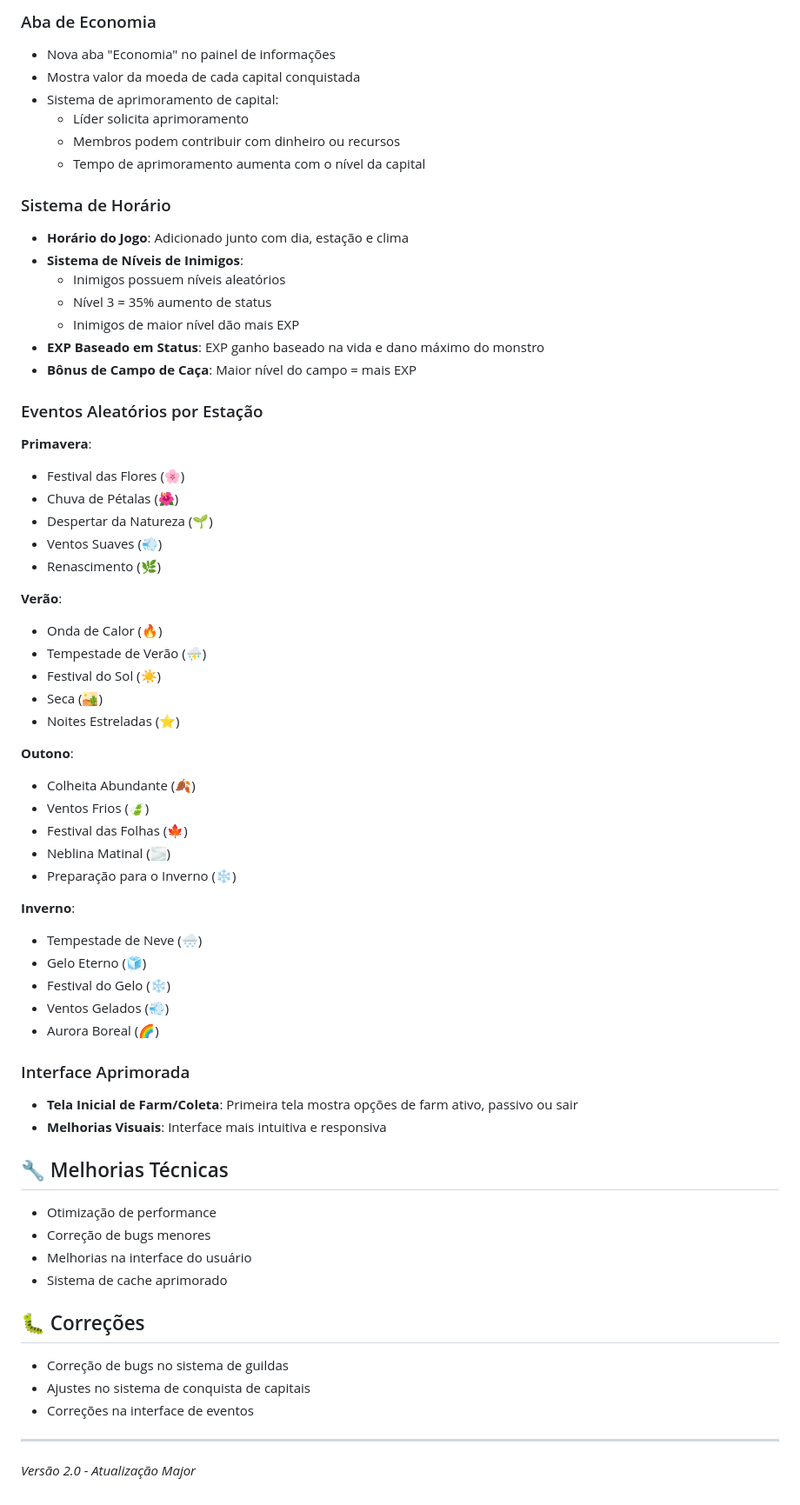
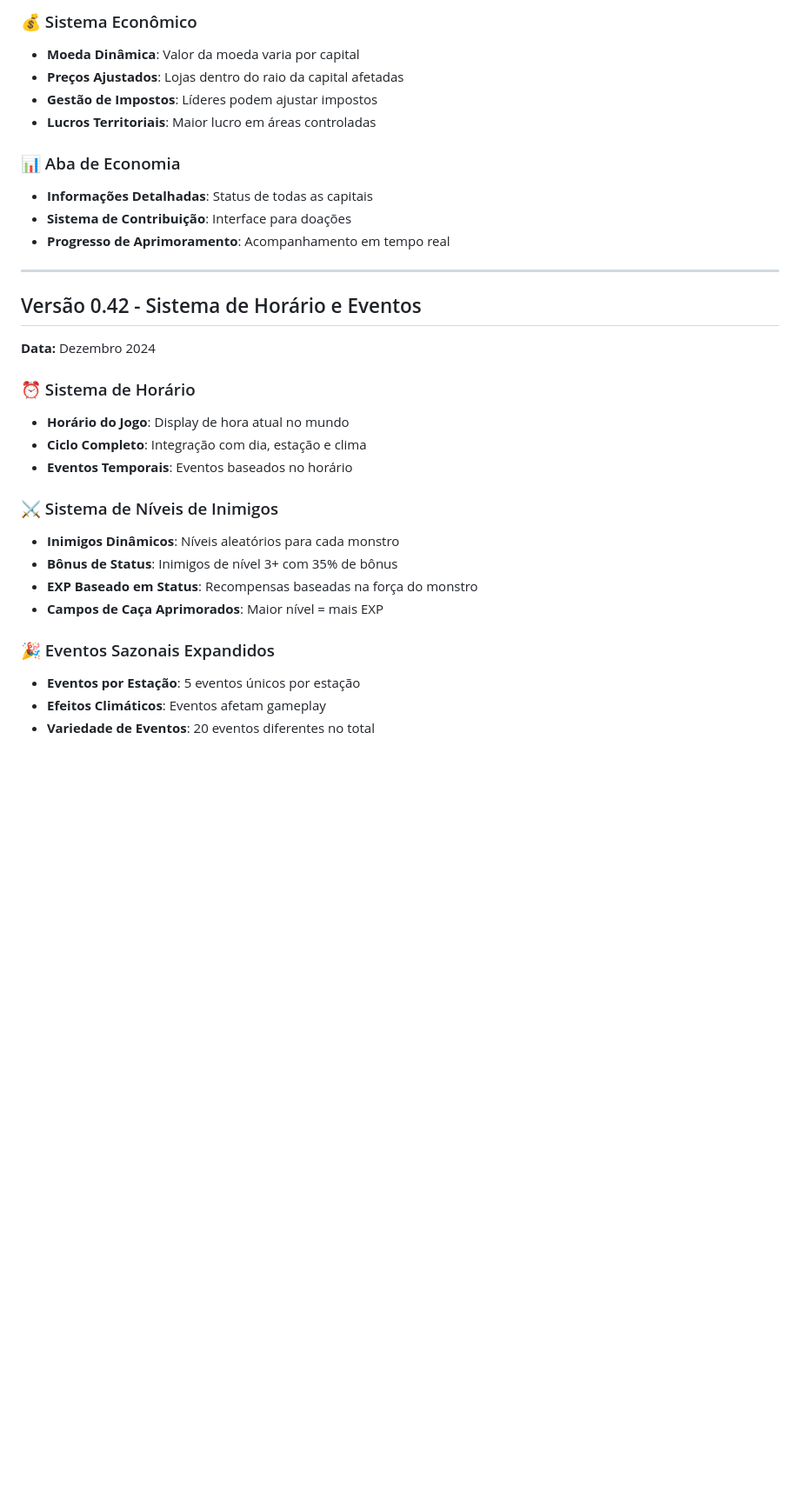
Before and after one commit to XFireV/web-gm, a Markdown page: PATCH_NOTES.md, the part around the change printed below. Shown: that part at 87% size. Drawn GitHub-style; blank space fills up the shorter version.

```diff
--- a/PATCH_NOTES.md
+++ b/PATCH_NOTES.md
@@ -38,64 +138,33 @@
 
-### Aba de Economia
-- Nova aba "Economia" no painel de informações
-- Mostra valor da moeda de cada capital conquistada
-- Sistema de aprimoramento de capital:
-  - Líder solicita aprimoramento
-  - Membros podem contribuir com dinheiro ou recursos
-  - Tempo de aprimoramento aumenta com o nível da capital
+### 💰 Sistema Econômico
+- **Moeda Dinâmica**: Valor da moeda varia por capital
+- **Preços Ajustados**: Lojas dentro do raio da capital afetadas
+- **Gestão de Impostos**: Líderes podem ajustar impostos
+- **Lucros Territoriais**: Maior lucro em áreas controladas
 
-### Sistema de Horário
-- **Horário do Jogo**: Adicionado junto com dia, estação e clima
-- **Sistema de Níveis de Inimigos**:
-  - Inimigos possuem níveis aleatórios
-  - Nível 3 = 35% aumento de status
-  - Inimigos de maior nível dão mais EXP
-- **EXP Baseado em Status**: EXP ganho baseado na vida e dano máximo do monstro
-- **Bônus de Campo de Caça**: Maior nível do campo = mais EXP
-
-### Eventos Aleatórios por Estação
-**Primavera**:
-- Festival das Flores (🌸)
-- Chuva de Pétalas (🌺)
-- Despertar da Natureza (🌱)
-- Ventos Suaves (💨)
-- Renascimento (🌿)
-
-**Verão**:
-- Onda de Calor (🔥)
-- Tempestade de Verão (⛈️)
-- Festival do Sol (☀️)
-- Seca (🏜️)
-- Noites Estreladas (⭐)
-
-**Outono**:
-- Colheita Abundante (🍂)
-- Ventos Frios (🍃)
-- Festival das Folhas (🍁)
-- Neblina Matinal (🌫️)
-- Preparação para o Inverno (❄️)
-
-**Inverno**:
-- Tempestade de Neve (🌨️)
-- Gelo Eterno (🧊)
-- Festival do Gelo (❄️)
-- Ventos Gelados (💨)
-- Aurora Boreal (🌈)
-
-### Interface Aprimorada
-- **Tela Inicial de Farm/Coleta**: Primeira tela mostra opções de farm ativo, passivo ou sair
-- **Melhorias Visuais**: Interface mais intuitiva e responsiva
-
-## 🔧 Melhorias Técnicas
-- Otimização de performance
-- Correção de bugs menores
-- Melhorias na interface do usuário
-- Sistema de cache aprimorado
-
-## 🐛 Correções
-- Correção de bugs no sistema de guildas
-- Ajustes no sistema de conquista de capitais
-- Correções na interface de eventos
+### 📊 Aba de Economia
+- **Informações Detalhadas**: Status de todas as capitais
+- **Sistema de Contribuição**: Interface para doações
+- **Progresso de Aprimoramento**: Acompanhamento em tempo real
 
 ---
-*Versão 2.0 - Atualização Major*
+
+## Versão 0.42 - Sistema de Horário e Eventos
+
+**Data:** Dezembro 2024
+
+### ⏰ Sistema de Horário
+- **Horário do Jogo**: Display de hora atual no mundo
+- **Ciclo Completo**: Integração com dia, estação e clima
+- **Eventos Temporais**: Eventos baseados no horário
+
+### ⚔️ Sistema de Níveis de Inimigos
+- **Inimigos Dinâmicos**: Níveis aleatórios para cada monstro
+- **Bônus de Status**: Inimigos de nível 3+ com 35% de bônus
+- **EXP Baseado em Status**: Recompensas baseadas na força do monstro
+- **Campos de Caça Aprimorados**: Maior nível = mais EXP
+
+### 🎉 Eventos Sazonais Expandidos
+- **Eventos por Estação**: 5 eventos únicos por estação
+- **Efeitos Climáticos**: Eventos afetam gameplay
+- **Variedade de Eventos**: 20 eventos diferentes no total
```
Also changed, not shown: other parts of PATCH_NOTES.md (+125 -25 lines).
